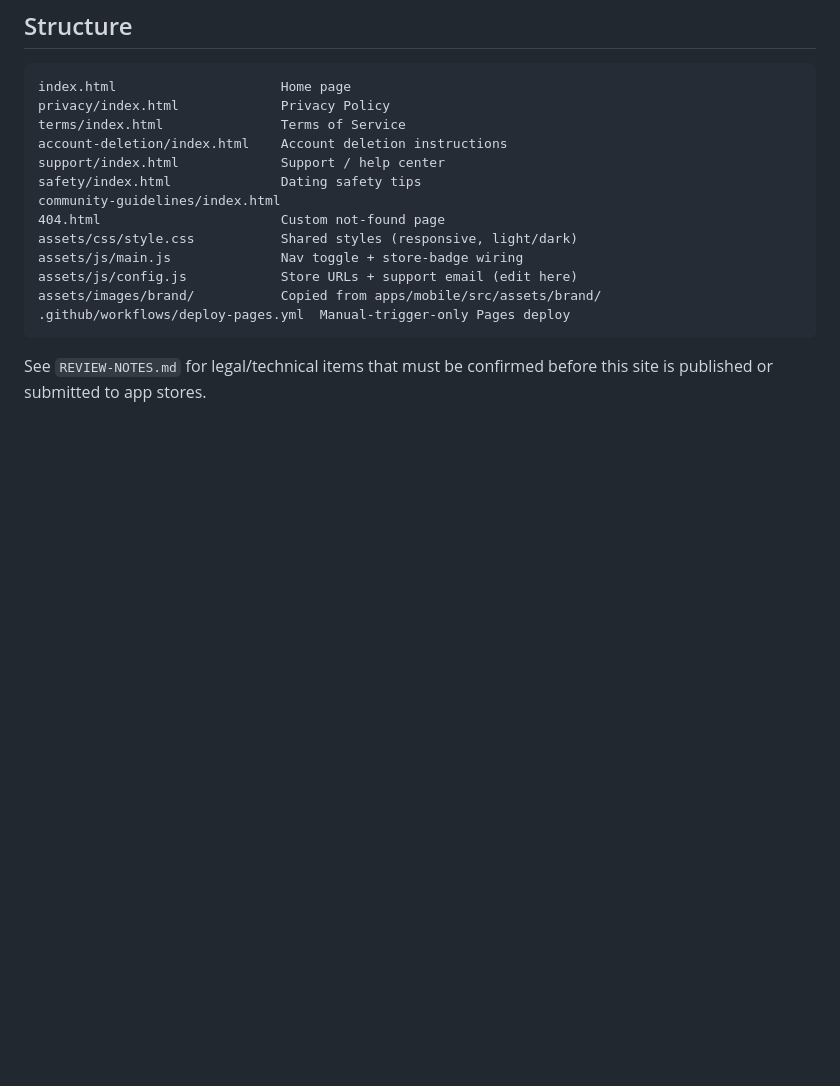
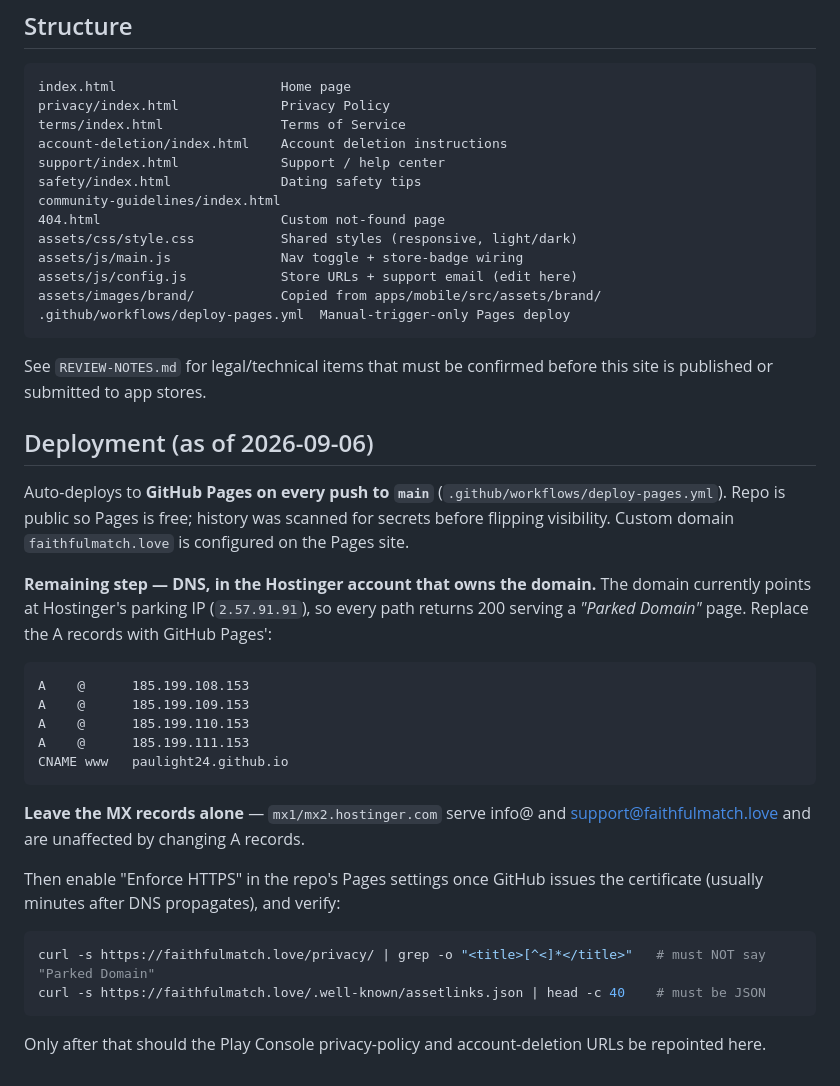
Before and after one commit to paulight24/faithfulmatch-website, a Markdown page: README.md, the part around the change. Drawn GitHub-style; blank space fills up the shorter version.

Commit message:
docs: GitHub Pages auto-deploy + required DNS cutover

````diff
--- a/README.md
+++ b/README.md
@@ -60,3 +60,34 @@ assets/images/brand/           Copied from apps/mobile/src/assets/brand/
 ```
 
 See `REVIEW-NOTES.md` for legal/technical items that must be confirmed before this site is published or submitted to app stores.
+
+## Deployment (as of 2026-09-06)
+
+Auto-deploys to **GitHub Pages on every push to `main`** (`.github/workflows/deploy-pages.yml`).
+Repo is public so Pages is free; history was scanned for secrets before flipping visibility.
+Custom domain `faithfulmatch.love` is configured on the Pages site.
+
+**Remaining step — DNS, in the Hostinger account that owns the domain.** The domain currently
+points at Hostinger's parking IP (`2.57.91.91`), so every path returns 200 serving a
+*"Parked Domain"* page. Replace the A records with GitHub Pages':
+
+```
+A    @      185.199.108.153
+A    @      185.199.109.153
+A    @      185.199.110.153
+A    @      185.199.111.153
+CNAME www   paulight24.github.io
+```
+
+**Leave the MX records alone** — `mx1/mx2.hostinger.com` serve info@ and support@faithfulmatch.love
+and are unaffected by changing A records.
+
+Then enable "Enforce HTTPS" in the repo's Pages settings once GitHub issues the certificate
+(usually minutes after DNS propagates), and verify:
+
+```bash
+curl -s https://faithfulmatch.love/privacy/ | grep -o "<title>[^<]*</title>"   # must NOT say "Parked Domain"
+curl -s https://faithfulmatch.love/.well-known/assetlinks.json | head -c 40    # must be JSON
+```
+
+Only after that should the Play Console privacy-policy and account-deletion URLs be repointed here.
````
